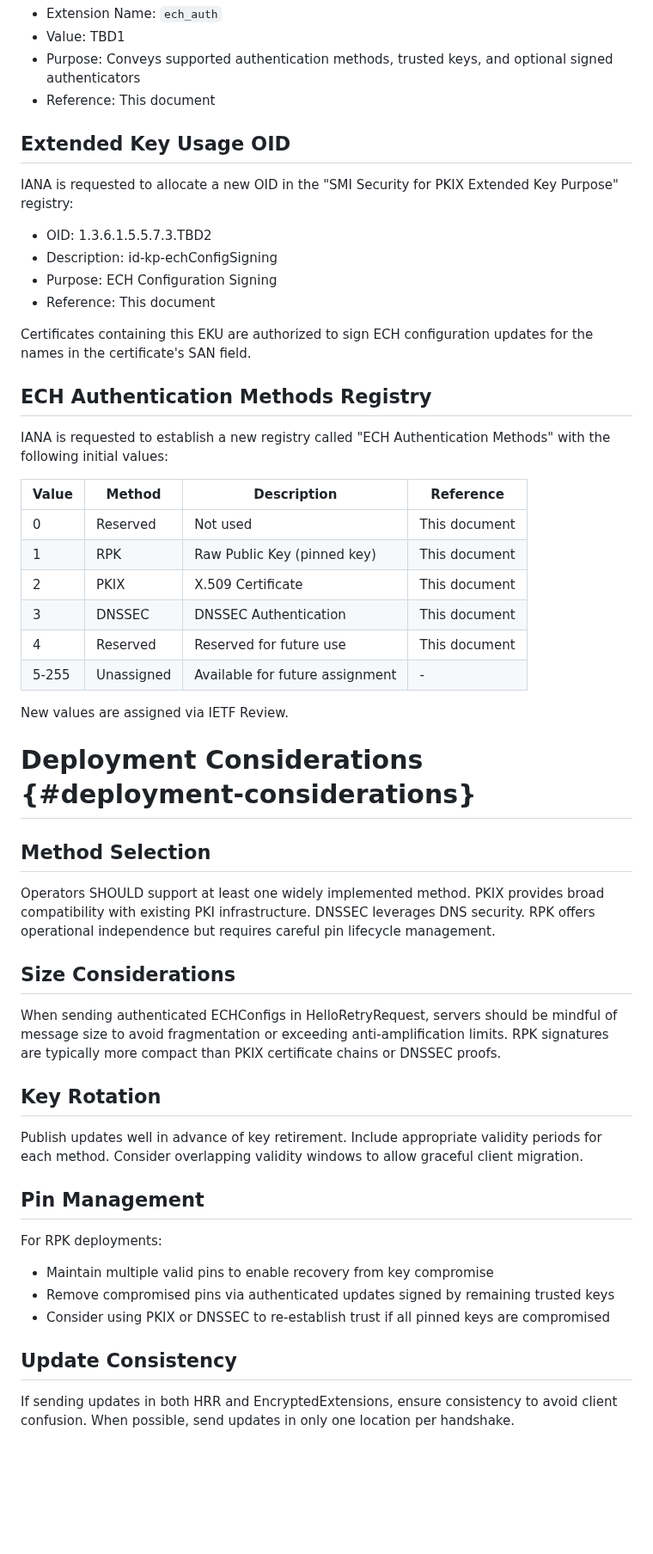
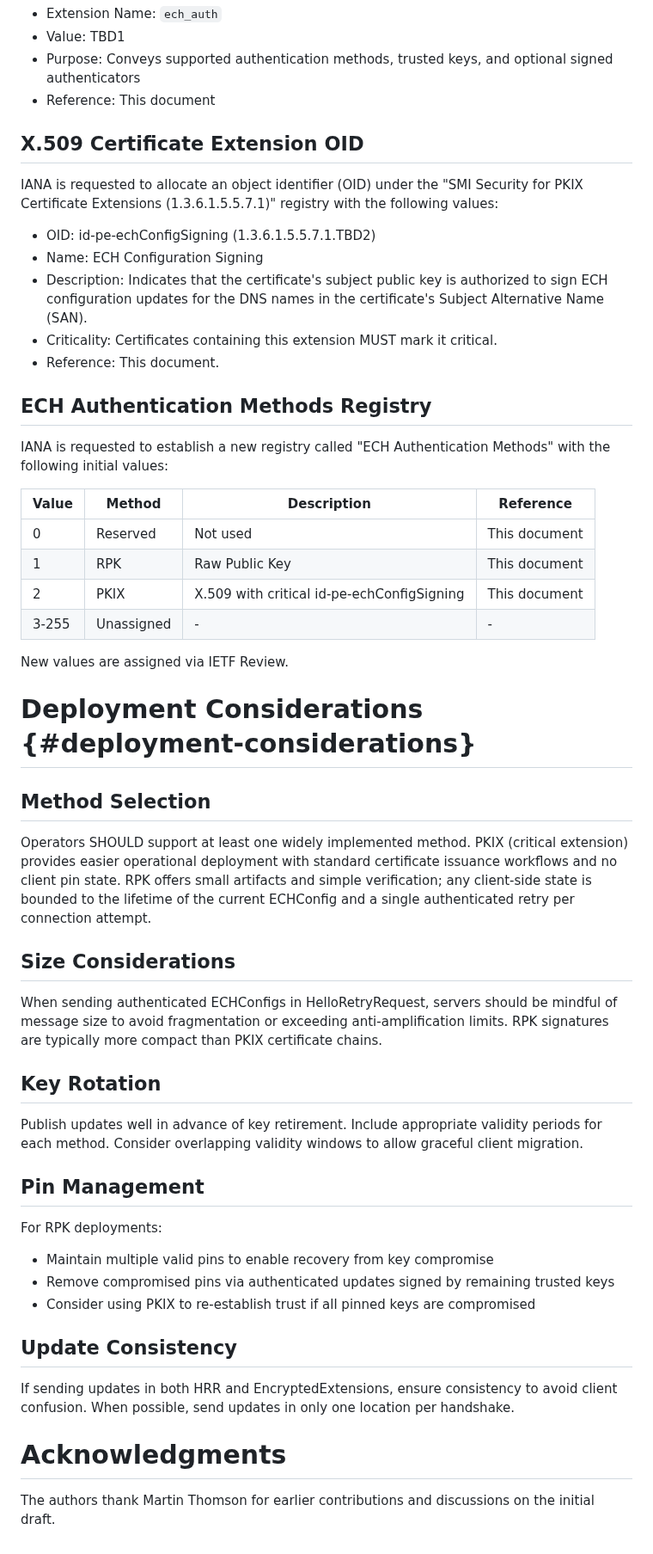
Before and after one commit to grittygrease/draft-sullivan-tls-signed-ech-updates, a Markdown page: draft-sullivan-tls-signed-ech-updates.md, the part around one of its changes. Shown at 86% size. Rendered like a GitHub page; blank space fills up the shorter version.

```diff
--- a/draft-sullivan-tls-signed-ech-updates.md
+++ b/draft-sullivan-tls-signed-ech-updates.md
@@ -464,29 +439,26 @@ IANA is requested to add the following entry to the "ECH Configuration Extension
 - Purpose: Conveys supported authentication methods, trusted keys, and optional signed authenticators
 - Reference: This document
 
-## Extended Key Usage OID
+## X.509 Certificate Extension OID
 
-IANA is requested to allocate a new OID in the "SMI Security for PKIX Extended Key Purpose" registry:
+IANA is requested to allocate an object identifier (OID) under the "SMI Security for PKIX Certificate Extensions (1.3.6.1.5.5.7.1)" registry with the following values:
 
-- OID: 1.3.6.1.5.5.7.3.TBD2
-- Description: id-kp-echConfigSigning
-- Purpose: ECH Configuration Signing
-- Reference: This document
-
-Certificates containing this EKU are authorized to sign ECH configuration updates for the names in the certificate's SAN field.
+- OID: id-pe-echConfigSigning (1.3.6.1.5.5.7.1.TBD2)
+- Name: ECH Configuration Signing
+- Description: Indicates that the certificate's subject public key is authorized to sign ECH configuration updates for the DNS names in the certificate's Subject Alternative Name (SAN).
+- Criticality: Certificates containing this extension MUST mark it critical.
+- Reference: This document.
 
 ## ECH Authentication Methods Registry
 
 IANA is requested to establish a new registry called "ECH Authentication Methods" with the following initial values:
 
-| Value | Method     | Description                              | Reference      |
-|-------|------------|------------------------------------------|----------------|
-| 0     | Reserved   | Not used                                 | This document  |
-| 1     | RPK        | Raw Public Key (pinned key)              | This document  |
-| 2     | PKIX       | X.509 Certificate                        | This document  |
-| 3     | DNSSEC     | DNSSEC Authentication                    | This document  |
-| 4     | Reserved   | Reserved for future use                  | This document  |
-| 5-255 | Unassigned | Available for future assignment          | -              |
+| Value | Method     | Description                                  | Reference      |
+|-------|------------|----------------------------------------------|----------------|
+| 0     | Reserved   | Not used                                     | This document  |
+| 1     | RPK        | Raw Public Key                               | This document  |
+| 2     | PKIX       | X.509 with critical id-pe-echConfigSigning   | This document  |
+| 3-255 | Unassigned | -                                            | -              |
 
 New values are assigned via IETF Review.
 
@@ -494,11 +466,11 @@ New values are assigned via IETF Review.
 
 ## Method Selection
 
-Operators SHOULD support at least one widely implemented method. PKIX provides broad compatibility with existing PKI infrastructure. DNSSEC leverages DNS security. RPK offers operational independence but requires careful pin lifecycle management.
+Operators SHOULD support at least one widely implemented method. PKIX (critical extension) provides easier operational deployment with standard certificate issuance workflows and no client pin state. RPK offers small artifacts and simple verification; any client-side state is bounded to the lifetime of the current ECHConfig and a single authenticated retry per connection attempt.
 
 ## Size Considerations
 
-When sending authenticated ECHConfigs in HelloRetryRequest, servers should be mindful of message size to avoid fragmentation or exceeding anti-amplification limits. RPK signatures are typically more compact than PKIX certificate chains or DNSSEC proofs.
+When sending authenticated ECHConfigs in HelloRetryRequest, servers should be mindful of message size to avoid fragmentation or exceeding anti-amplification limits. RPK signatures are typically more compact than PKIX certificate chains.
 
 ## Key Rotation
 
@@ -510,8 +482,12 @@ For RPK deployments:
 
 - Maintain multiple valid pins to enable recovery from key compromise
 - Remove compromised pins via authenticated updates signed by remaining trusted keys
-- Consider using PKIX or DNSSEC to re-establish trust if all pinned keys are compromised
+- Consider using PKIX to re-establish trust if all pinned keys are compromised
 
 ## Update Consistency
 
 If sending updates in both HRR and EncryptedExtensions, ensure consistency to avoid client confusion. When possible, send updates in only one location per handshake.
+
+# Acknowledgments
+
+The authors thank Martin Thomson for earlier contributions and discussions on the initial draft.
```
Also changed, not shown: other parts of draft-sullivan-tls-signed-ech-updates.md (+45 -70 lines).
